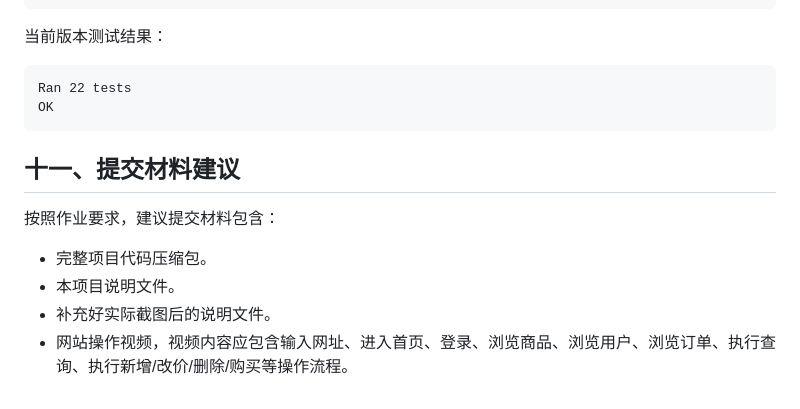
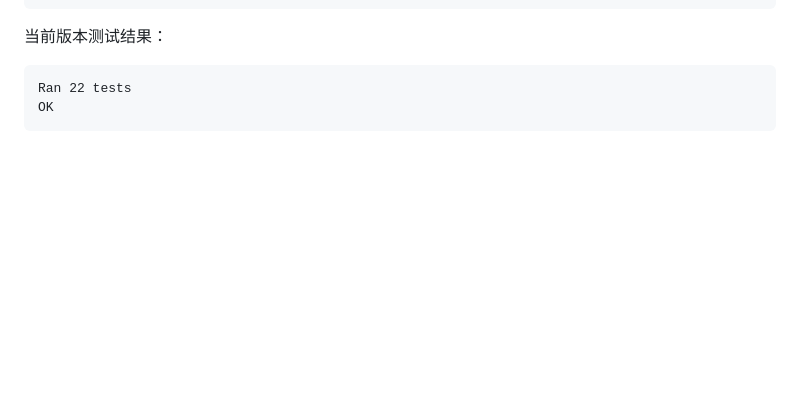
Before and after one commit to steven123397/campus_secend_trading_system, a Markdown page: docs/project_description.md, the part around the change. Drawn GitHub-style; blank space fills up the shorter version.

Commit message:
docs: remove submission suggestion section

````diff
--- a/docs/project_description.md
+++ b/docs/project_description.md
@@ -398,12 +398,3 @@ docker run --rm -v /srv/apps/trading-system/app:/app -w /app trading-system-app
 Ran 22 tests
 OK
 ```
-
-## 十一、提交材料建议
-
-按照作业要求，建议提交材料包含：
-
-- 完整项目代码压缩包。
-- 本项目说明文件。
-- 补充好实际截图后的说明文件。
-- 网站操作视频，视频内容应包含输入网址、进入首页、登录、浏览商品、浏览用户、浏览订单、执行查询、执行新增/改价/删除/购买等操作流程。
````
